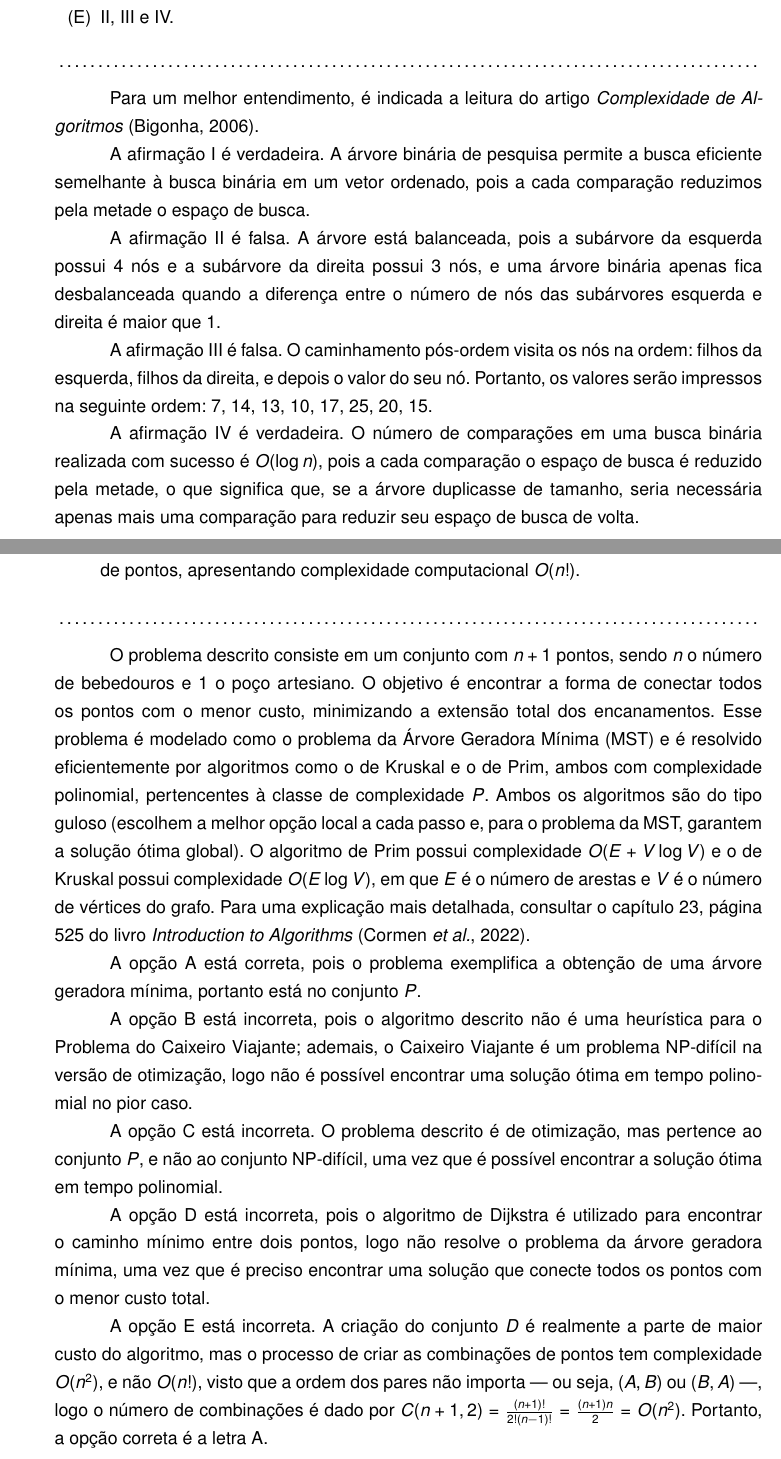
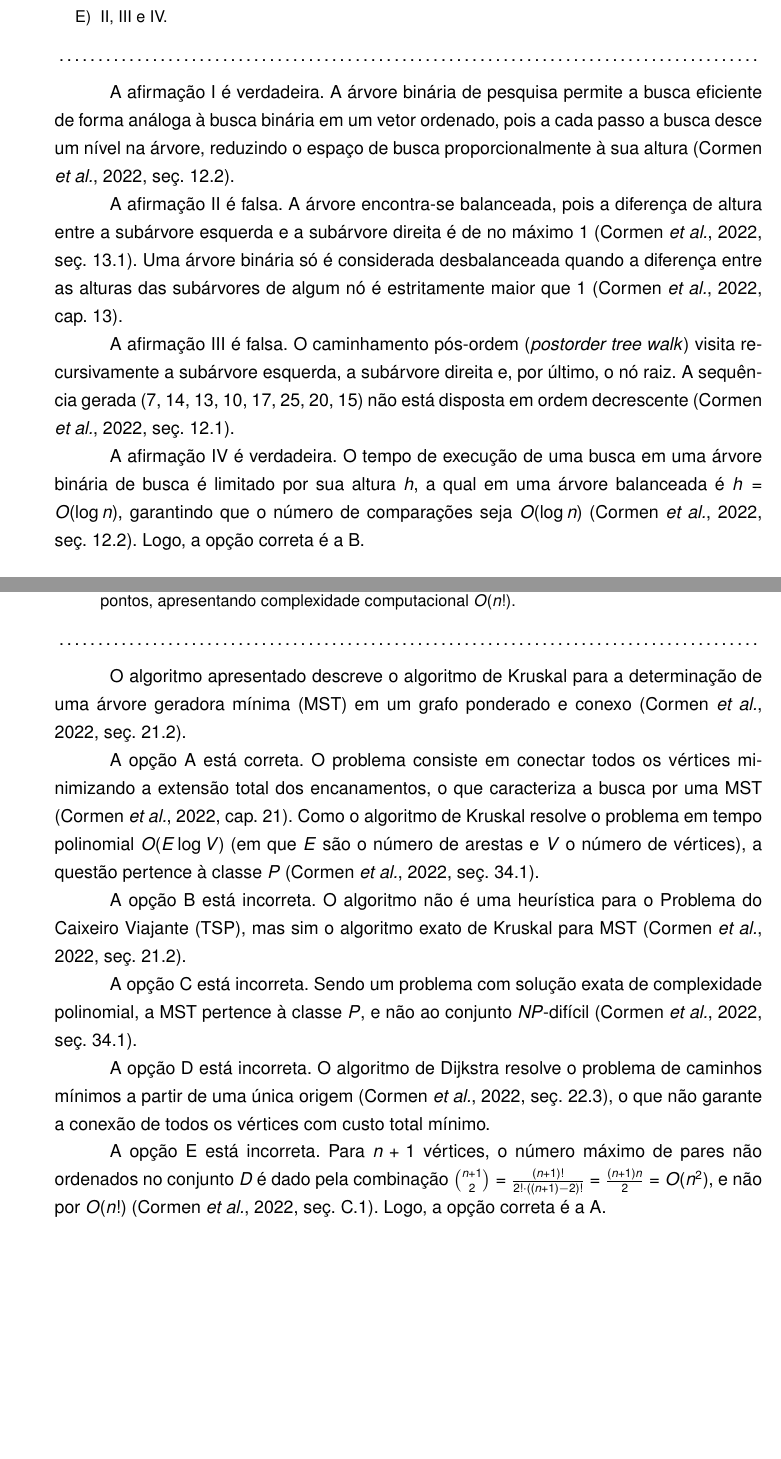
Before and after one commit to danielsource/enade-complexidade, a LaTeX document (complexidade.tex): two parts of pages 7 and 21 of 22 before the commit and two parts of pages 10 and 20 of 21 after it, joined at a grey line, cut so that both start at the same text, the shorter picture padded with empty space. Compiled offline with pdfLaTeX.

Commit message:
Revisa texto

```diff
--- a/complexidade.tex
+++ b/complexidade.tex
@@ -24,9 +24,6 @@
 \onehalfspacing
 \usepackage[top=3cm,bottom=2cm,left=3cm,right=2cm]{geometry}
 
-% árvore binária
-\usepackage{tikz}
-
 % font
 \usepackage[scaled]{helvet}
 \renewcommand{\familydefault}{\sfdefault}
@@ -41,6 +38,9 @@
     citecolor=.
 }
 \urlstyle{same}
+
+% árvore binária
+\usepackage{tikz}
 
 \newenvironment{question}[1]{%
     \pdfbookmark[3]{Questão #1}{q:#1}
@@ -322,19 +279,3 @@ Em relação à árvore apresentada na figura, avalie as afirmações a seguir.
-    \item[(E)] II, III e IV.
-\end{enumerate}
-\end{question}
-
-Para um melhor entendimento, é indicada a leitura do artigo \textit{\citefield{article}{title}} \parencite{article}.
-
-A afirmação I é verdadeira. A árvore binária de pesquisa permite a busca eficiente semelhante à busca binária em um vetor ordenado, pois a cada comparação reduzimos pela metade o espaço de busca.
-
-A afirmação II é falsa. A árvore está balanceada, pois a subárvore da esquerda possui 4 nós e a subárvore da direita possui 3 nós, e uma árvore binária apenas fica desbalanceada quando a diferença entre o número de nós das subárvores esquerda e direita é maior que 1.
-
-A afirmação III é falsa. O caminhamento pós-ordem visita os nós na ordem: filhos da esquerda, filhos da direita, e depois o valor do seu nó. Portanto, os valores serão impressos na seguinte ordem: 7, 14, 13, 10, 17, 25, 20, 15.
-
-A afirmação IV é verdadeira. O número de comparações em uma busca binária realizada com sucesso é $O(\log n)$, pois a cada comparação o espaço de busca é reduzido pela metade, o que significa que, se a árvore duplicasse de tamanho, seria necessária apenas mais uma comparação para reduzir seu espaço de busca de volta.
-
-
-
 \begin{question}{2014-16}
 Uma pilha é uma estrutura de dados que armazena uma coleção de itens de dados relacionados e que garante o seguinte funcionamento:
 o último elemento a ser inserido é o primeiro a ser removido.
@@ -456,3 +445,31 @@ Seguem agora questões resolvidas do Enade que envolvem os algoritmos de busca e
+    \item II, III e IV.
+\end{enumerate}
+\end{small}
+\end{spacing}
+\end{question}
+
+A afirmação I é verdadeira.
+A árvore binária de pesquisa permite a busca eficiente de forma análoga à busca binária em um vetor ordenado,
+pois a cada passo a busca desce um nível na árvore,
+reduzindo o espaço de busca proporcionalmente à sua altura \parencite[seç.~12.2]{clrs2022}.
+
+A afirmação II é falsa.
+A árvore encontra-se balanceada,
+pois a diferença de altura entre a subárvore esquerda e a subárvore direita é de no máximo 1 \parencite[seç.~13.1]{clrs2022}.
+Uma árvore binária só é considerada desbalanceada
+quando a diferença entre as alturas das subárvores de algum nó é estritamente maior que 1 \parencite[cap.~13]{clrs2022}.
+
+A afirmação III é falsa.
+O caminhamento pós-ordem (\textit{postorder tree walk}) visita recursivamente a subárvore esquerda,
+a subárvore direita e, por último, o nó raiz.
+A sequência gerada (7, 14, 13, 10, 17, 25, 20, 15) não está disposta em ordem decrescente \parencite[seç.~12.1]{clrs2022}.
+
+A afirmação IV é verdadeira.
+O tempo de execução de uma busca em uma árvore binária de busca é limitado por sua altura $h$,
+a qual em uma árvore balanceada é $h = O(\log n)$,
+garantindo que o número de comparações seja $O(\log n)$ \parencite[seç.~12.2]{clrs2022}.
+Logo, a opção correta é a B.
+
 \begin{question}{2021-20}
 Observe o código abaixo escrito na linguagem C.
 
@@ -865 +884,0 @@ Com base na descrição do problema e do algoritmo proposto, conclui-se que
-    \item[(E)] o passo de maior custo do algoritmo é a criação do conjunto $D$ com as combinações de pontos, apresentando complexidade computacional $O(n!)$.
@@ -866,18 +892,37 @@ Com base na descrição do problema e do algoritmo proposto, conclui-se que
+    \item o passo de maior custo do algoritmo é a criação do conjunto $D$ com as combinações de pontos,
+    apresentando complexidade computacional $O(n!)$.
 \end{enumerate}
+\end{small}
+\end{spacing}
 \end{question}
 
-O problema descrito consiste em um conjunto com $n+1$ pontos, sendo $n$ o número de bebedouros e $1$ o poço artesiano. O objetivo é encontrar a forma de conectar todos os pontos com o menor custo, minimizando a extensão total dos encanamentos. Esse problema é modelado como o problema da Árvore Geradora Mínima (MST) e é resolvido eficientemente por algoritmos como o de Kruskal e o de Prim, ambos com complexidade polinomial, pertencentes à classe de complexidade $P$. Ambos os algoritmos são do tipo guloso (escolhem a melhor opção local a cada passo e, para o problema da MST, garantem a solução ótima global). O algoritmo de Prim possui complexidade $O(E + V \log V)$ e o de Kruskal possui complexidade $O(E \log V)$, em que $E$ é o número de arestas e $V$ é o número de vértices do grafo. Para uma explicação mais detalhada, consultar o capítulo 23, página 525 do livro \textit{\citefield{clrs2022}{title}} \parencite{clrs2022}.
+O algoritmo apresentado descreve o algoritmo de Kruskal para a determinação
+de uma árvore geradora mínima (MST) em um grafo ponderado e conexo \parencite[seç.~21.2]{clrs2022}.
 
-A opção A está correta, pois o problema exemplifica a obtenção de uma árvore geradora mínima, portanto está no conjunto $P$.
+A opção A está correta.
+O problema consiste em conectar todos os vértices minimizando a extensão total dos encanamentos,
+o que caracteriza a busca por uma MST \parencite[cap.~21]{clrs2022}.
+Como o algoritmo de Kruskal resolve o problema em tempo polinomial $O(E \log V)$
+(em que $E$ são o número de arestas e $V$ o número de vértices),
+a questão pertence à classe $P$ \parencite[seç.~34.1]{clrs2022}.
 
-A opção B está incorreta, pois o algoritmo descrito não é uma heurística para o Problema do Caixeiro Viajante; ademais, o Caixeiro Viajante é um problema NP-difícil na versão de otimização, logo não é possível encontrar uma solução ótima em tempo polinomial no pior caso.
+A opção B está incorreta.
+O algoritmo não é uma heurística para o Problema do Caixeiro Viajante (TSP),
+mas sim o algoritmo exato de Kruskal para MST \parencite[seç.~21.2]{clrs2022}.
 
-A opção C está incorreta. O problema descrito é de otimização, mas pertence ao conjunto $P$, e não ao conjunto NP-difícil, uma vez que é possível encontrar a solução ótima em tempo polinomial.
+A opção C está incorreta.
+Sendo um problema com solução exata de complexidade polinomial,
+a MST pertence à classe $P$, e não ao conjunto $NP$-difícil \parencite[seç.~34.1]{clrs2022}.
 
-A opção D está incorreta, pois o algoritmo de Dijkstra é utilizado para encontrar o caminho mínimo entre dois pontos, logo não resolve o problema da árvore geradora mínima, uma vez que é preciso encontrar uma solução que conecte todos os pontos com o menor custo total.
+A opção D está incorreta.
+O algoritmo de Dijkstra resolve o problema de caminhos mínimos a partir de uma única origem \parencite[seç.~22.3]{clrs2022},
+o que não garante a conexão de todos os vértices com custo total mínimo.
 
-A opção E está incorreta. A criação do conjunto $D$ é realmente a parte de maior custo do algoritmo, mas o processo de criar as combinações de pontos tem complexidade $O(n^2)$, e não $O(n!)$, visto que a ordem dos pares não importa — ou seja, $(A, B)$ ou $(B, A)$ —, logo o número de combinações é dado por $C(n+1, 2) = \frac{(n+1)!}{2!(n-1)!} = \frac{(n+1)n}{2} = O(n^2)$.
-Portanto, a opção correta é a letra A.
+A opção E está incorreta.
+Para $n+1$ vértices, o número máximo de pares não ordenados no conjunto $D$ é dado pela combinação
+$\binom{n+1}{2} = \frac{(n+1)!}{2! \cdot ((n+1) - 2)!} = \frac{(n+1)n}{2} = O(n^2)$, e não por $O(n!)$ \parencite[seç.~C.1]{clrs2022}.
+Logo, a opção correta é a A.
+\newpage
 
 \printbibliography[heading=bibintoc]
 \end{document}
```
Also changed, not shown: ref.bib (+0 -10 lines), complexidade.tex (123 more changed lines), 1 other file.
